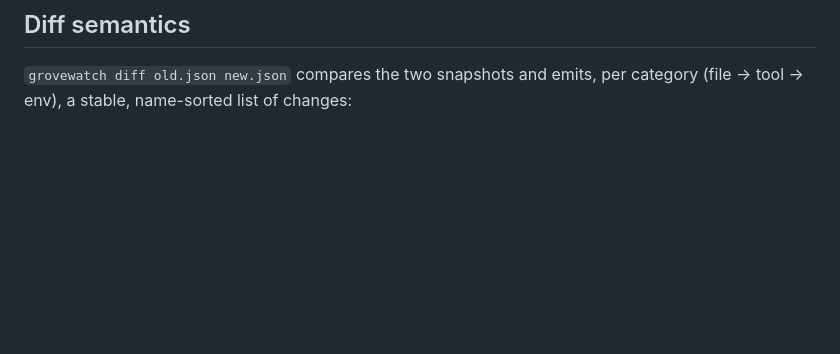
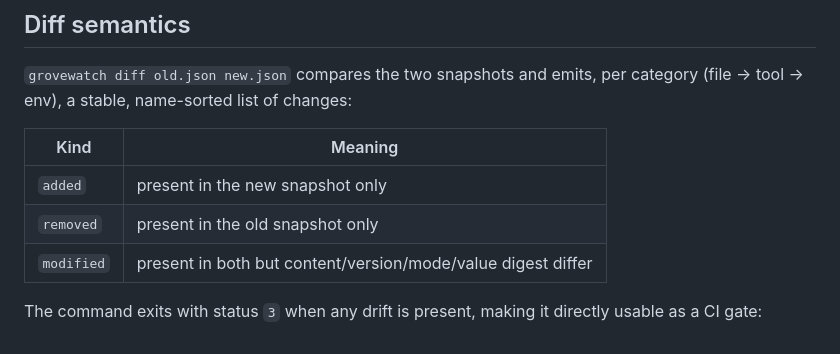
Before and after one commit to helmutwood359/GroveWatch, a Markdown page: docs/PROVENANCE.md, the part around the change. Drawn GitHub-style; blank space fills up the shorter version.

```diff
--- a/docs/PROVENANCE.md
+++ b/docs/PROVENANCE.md
@@ -113,3 +113,12 @@ version.
 
 `grovewatch diff old.json new.json` compares the two snapshots and emits, per
 category (file → tool → env), a stable, name-sorted list of changes:
+
+| Kind       | Meaning                                                      |
+|------------|--------------------------------------------------------------|
+| `added`    | present in the new snapshot only                             |
+| `removed`  | present in the old snapshot only                             |
+| `modified` | present in both but content/version/mode/value digest differ |
+
+The command exits with status `3` when any drift is present, making it directly
+usable as a CI gate:
```
